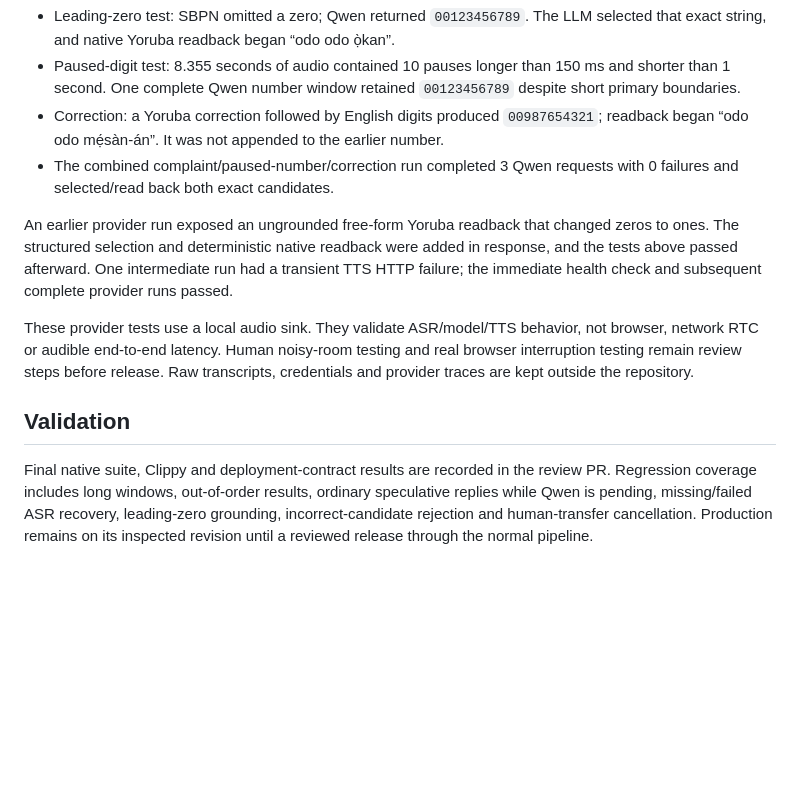
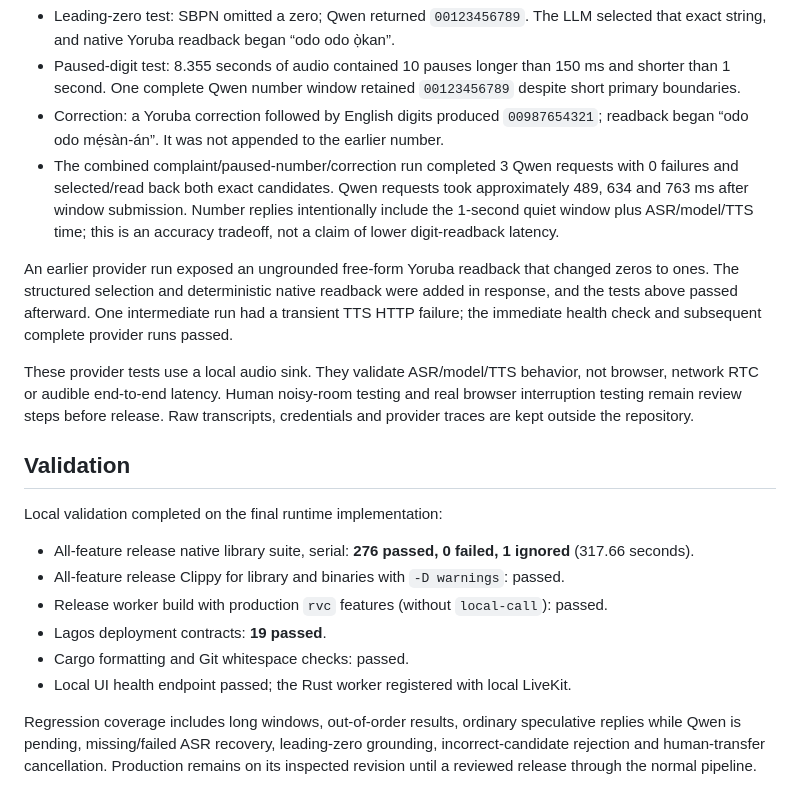
Before and after one commit to OdionAI/sales-girl-voice-agent, a Markdown page: rust/reviews/balogun-qwen-long-window-20261102.md, the part around the change. Drawn GitHub-style; blank space fills up the shorter version.

Commit message:
docs: record Balogun provider timing and final native validation

```diff
--- a/rust/reviews/balogun-qwen-long-window-20261102.md
+++ b/rust/reviews/balogun-qwen-long-window-20261102.md
@@ -59,7 +59,10 @@ was changed. Inputs were synthetic speech and non-customer numbers.
   `00987654321`; readback began “odo odo mẹ́sàn-án”. It was not appended to
   the earlier number.
 - The combined complaint/paused-number/correction run completed 3 Qwen requests
-  with 0 failures and selected/read back both exact candidates.
+  with 0 failures and selected/read back both exact candidates. Qwen requests
+  took approximately 489, 634 and 763 ms after window submission. Number
+  replies intentionally include the 1-second quiet window plus ASR/model/TTS
+  time; this is an accuracy tradeoff, not a claim of lower digit-readback latency.
 
 An earlier provider run exposed an ungrounded free-form Yoruba readback that
 changed zeros to ones. The structured selection and deterministic native
@@ -74,8 +77,17 @@ Raw transcripts, credentials and provider traces are kept outside the repository
 
 ## Validation
 
-Final native suite, Clippy and deployment-contract results are recorded in the
-review PR. Regression coverage includes long windows, out-of-order results,
+Local validation completed on the final runtime implementation:
+
+- All-feature release native library suite, serial: **276 passed, 0 failed,
+  1 ignored** (317.66 seconds).
+- All-feature release Clippy for library and binaries with `-D warnings`: passed.
+- Release worker build with production `rvc` features (without `local-call`): passed.
+- Lagos deployment contracts: **19 passed**.
+- Cargo formatting and Git whitespace checks: passed.
+- Local UI health endpoint passed; the Rust worker registered with local LiveKit.
+
+Regression coverage includes long windows, out-of-order results,
 ordinary speculative replies while Qwen is pending, missing/failed ASR recovery,
 leading-zero grounding, incorrect-candidate rejection and human-transfer
 cancellation. Production remains on its inspected revision until a reviewed
```
